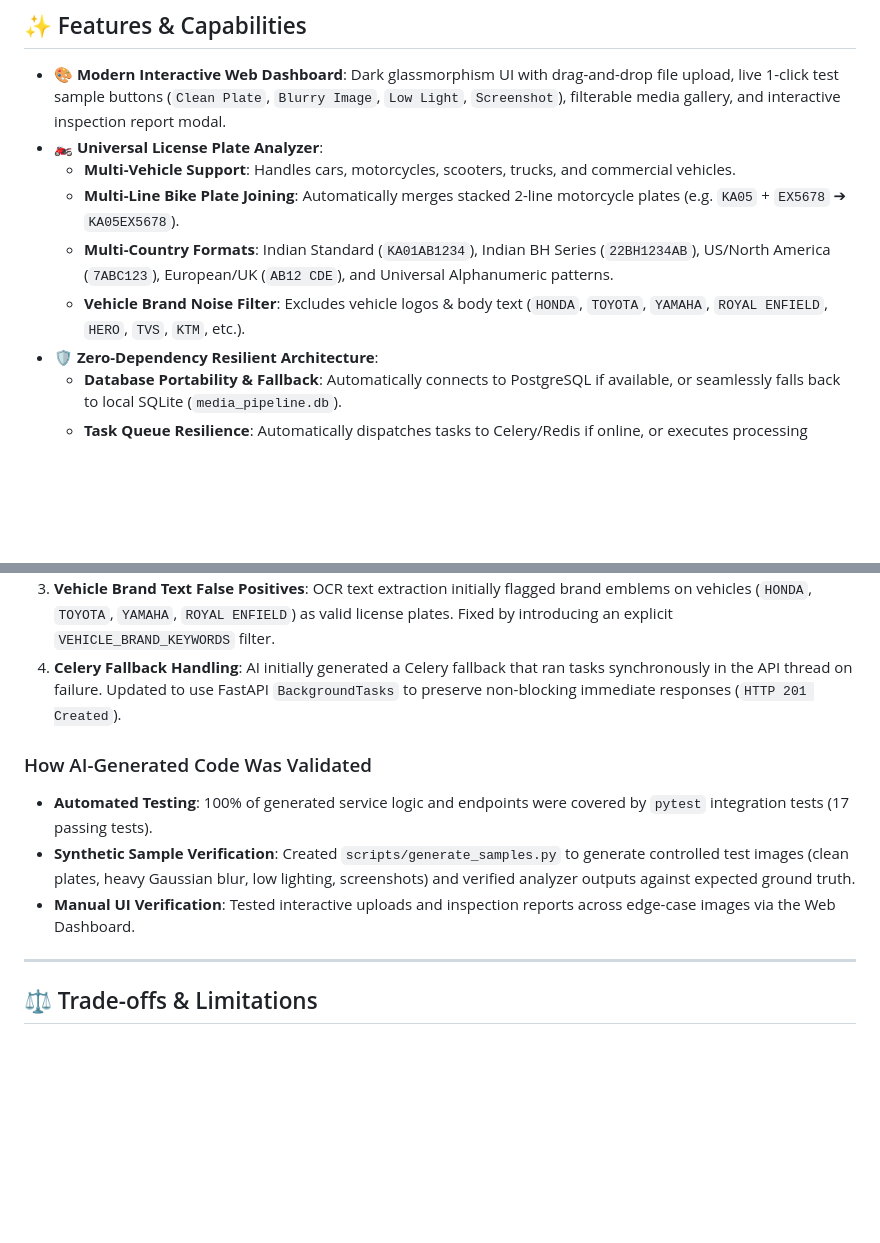
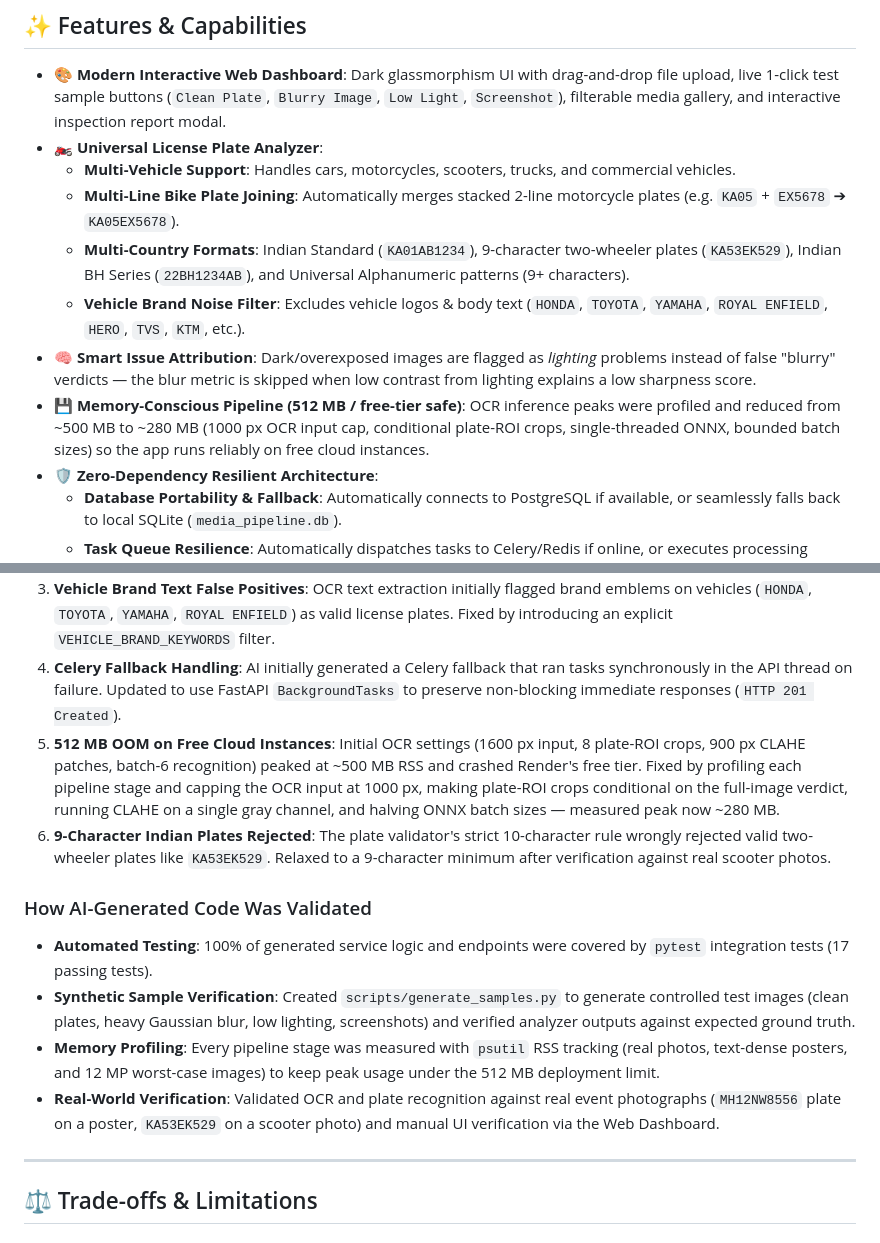
Before and after one commit to muntazimalam/OCR_text, a Markdown page: README.md, 2 parts joined by grey strips. Rendered like a GitHub page; blank space fills up the shorter version.

```diff
--- a/README.md
+++ b/README.md
@@ -10,8 +10,10 @@ Backend API & interactive Web Application for vehicle image quality analysis, un
 - 🏍️ **Universal License Plate Analyzer**:
   - **Multi-Vehicle Support**: Handles cars, motorcycles, scooters, trucks, and commercial vehicles.
   - **Multi-Line Bike Plate Joining**: Automatically merges stacked 2-line motorcycle plates (e.g. `KA05` + `EX5678` ➔ `KA05EX5678`).
-  - **Multi-Country Formats**: Indian Standard (`KA01AB1234`), Indian BH Series (`22BH1234AB`), US/North America (`7ABC123`), European/UK (`AB12 CDE`), and Universal Alphanumeric patterns.
+  - **Multi-Country Formats**: Indian Standard (`KA01AB1234`), 9-character two-wheeler plates (`KA53EK529`), Indian BH Series (`22BH1234AB`), and Universal Alphanumeric patterns (9+ characters).
   - **Vehicle Brand Noise Filter**: Excludes vehicle logos & body text (`HONDA`, `TOYOTA`, `YAMAHA`, `ROYAL ENFIELD`, `HERO`, `TVS`, `KTM`, etc.).
+- 🧠 **Smart Issue Attribution**: Dark/overexposed images are flagged as *lighting* problems instead of false "blurry" verdicts — the blur metric is skipped when low contrast from lighting explains a low sharpness score.
+- 💾 **Memory-Conscious Pipeline (512 MB / free-tier safe)**: OCR inference peaks were profiled and reduced from ~500 MB to ~280 MB (1000 px OCR input cap, conditional plate-ROI crops, single-threaded ONNX, bounded batch sizes) so the app runs reliably on free cloud instances.
 - 🛡️ **Zero-Dependency Resilient Architecture**:
   - **Database Portability & Fallback**: Automatically connects to PostgreSQL if available, or seamlessly falls back to local SQLite (`media_pipeline.db`).
   - **Task Queue Resilience**: Automatically dispatches tasks to Celery/Redis if online, or executes processing asynchronously using FastAPI `BackgroundTasks` if Celery/Redis is offline or unconfigured.
@@ -320,11 +338,14 @@ python -m pytest
 2. **Motorcycle License Plate Recognition Failure**: Initial AI-suggested EasyOCR regex patterns failed on 2-line stacked motorcycle plates (e.g. `KA05` on top line, `EX5678` on bottom line). Fixed by writing custom candidate token-merging logic to join adjacent OCR tokens (`KA05` + `EX5678` ➔ `KA05EX5678`).
 3. **Vehicle Brand Text False Positives**: OCR text extraction initially flagged brand emblems on vehicles (`HONDA`, `TOYOTA`, `YAMAHA`, `ROYAL ENFIELD`) as valid license plates. Fixed by introducing an explicit `VEHICLE_BRAND_KEYWORDS` filter.
 4. **Celery Fallback Handling**: AI initially generated a Celery fallback that ran tasks synchronously in the API thread on failure. Updated to use FastAPI `BackgroundTasks` to preserve non-blocking immediate responses (`HTTP 201 Created`).
+5. **512 MB OOM on Free Cloud Instances**: Initial OCR settings (1600 px input, 8 plate-ROI crops, 900 px CLAHE patches, batch-6 recognition) peaked at ~500 MB RSS and crashed Render's free tier. Fixed by profiling each pipeline stage and capping the OCR input at 1000 px, making plate-ROI crops conditional on the full-image verdict, running CLAHE on a single gray channel, and halving ONNX batch sizes — measured peak now ~280 MB.
+6. **9-Character Indian Plates Rejected**: The plate validator's strict 10-character rule wrongly rejected valid two-wheeler plates like `KA53EK529`. Relaxed to a 9-character minimum after verification against real scooter photos.
 
 ### How AI-Generated Code Was Validated
 - **Automated Testing**: 100% of generated service logic and endpoints were covered by `pytest` integration tests (17 passing tests).
 - **Synthetic Sample Verification**: Created `scripts/generate_samples.py` to generate controlled test images (clean plates, heavy Gaussian blur, low lighting, screenshots) and verified analyzer outputs against expected ground truth.
-- **Manual UI Verification**: Tested interactive uploads and inspection reports across edge-case images via the Web Dashboard.
+- **Memory Profiling**: Every pipeline stage was measured with `psutil` RSS tracking (real photos, text-dense posters, and 12 MP worst-case images) to keep peak usage under the 512 MB deployment limit.
+- **Real-World Verification**: Validated OCR and plate recognition against real event photographs (`MH12NW8556` plate on a poster, `KA53EK529` on a scooter photo) and manual UI verification via the Web Dashboard.
 
 ---
 
```
Also changed, not shown: other parts of README.md (+27 -11 lines).
